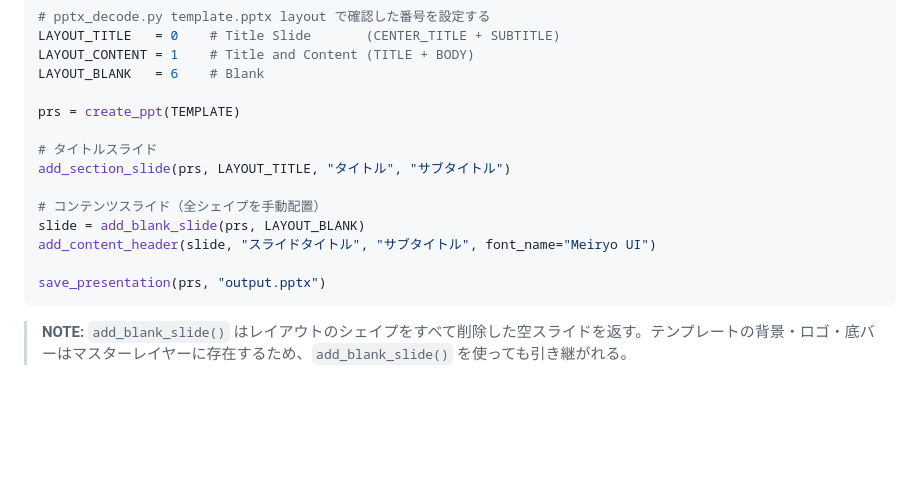
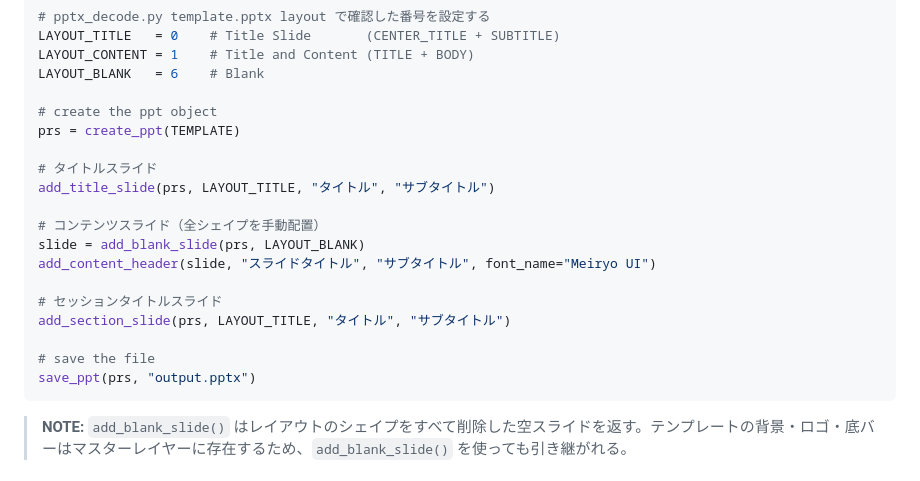
Before and after one commit to akirayan/pptx_decode, a Markdown page: template_guide.md, the part around the change. Rendered like a GitHub page; blank space fills up the shorter version.

Commit message:
use add_title_slide() as sample code

````diff
--- a/template_guide.md
+++ b/template_guide.md
@@ -71,16 +71,21 @@ LAYOUT_TITLE   = 0    # Title Slide       (CENTER_TITLE + SUBTITLE)
 LAYOUT_CONTENT = 1    # Title and Content (TITLE + BODY)
 LAYOUT_BLANK   = 6    # Blank
 
+# create the ppt object
 prs = create_ppt(TEMPLATE)
 
 # タイトルスライド
-add_section_slide(prs, LAYOUT_TITLE, "タイトル", "サブタイトル")
+add_title_slide(prs, LAYOUT_TITLE, "タイトル", "サブタイトル")
 
 # コンテンツスライド（全シェイプを手動配置）
 slide = add_blank_slide(prs, LAYOUT_BLANK)
 add_content_header(slide, "スライドタイトル", "サブタイトル", font_name="Meiryo UI")
 
-save_presentation(prs, "output.pptx")
+# セッションタイトルスライド
+add_section_slide(prs, LAYOUT_TITLE, "タイトル", "サブタイトル")
+
+# save the file
+save_ppt(prs, "output.pptx")
 ```
 
 > **NOTE:** `add_blank_slide()` はレイアウトのシェイプをすべて削除した空スライドを返す。テンプレートの背景・ロゴ・底バーはマスターレイヤーに存在するため、`add_blank_slide()` を使っても引き継がれる。
````
